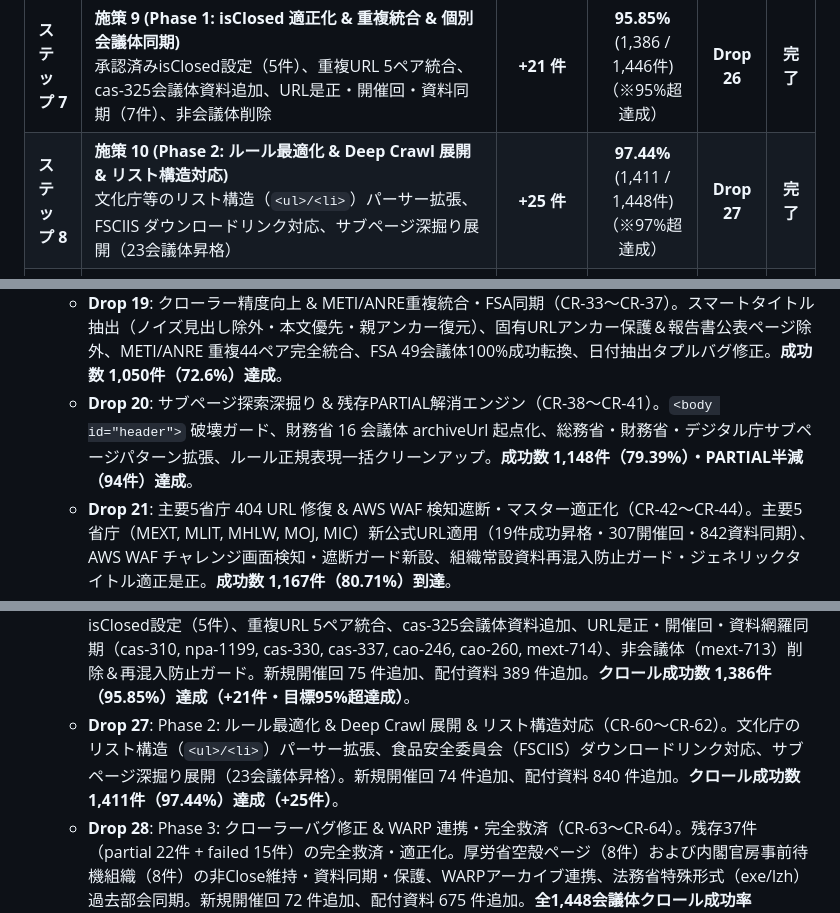
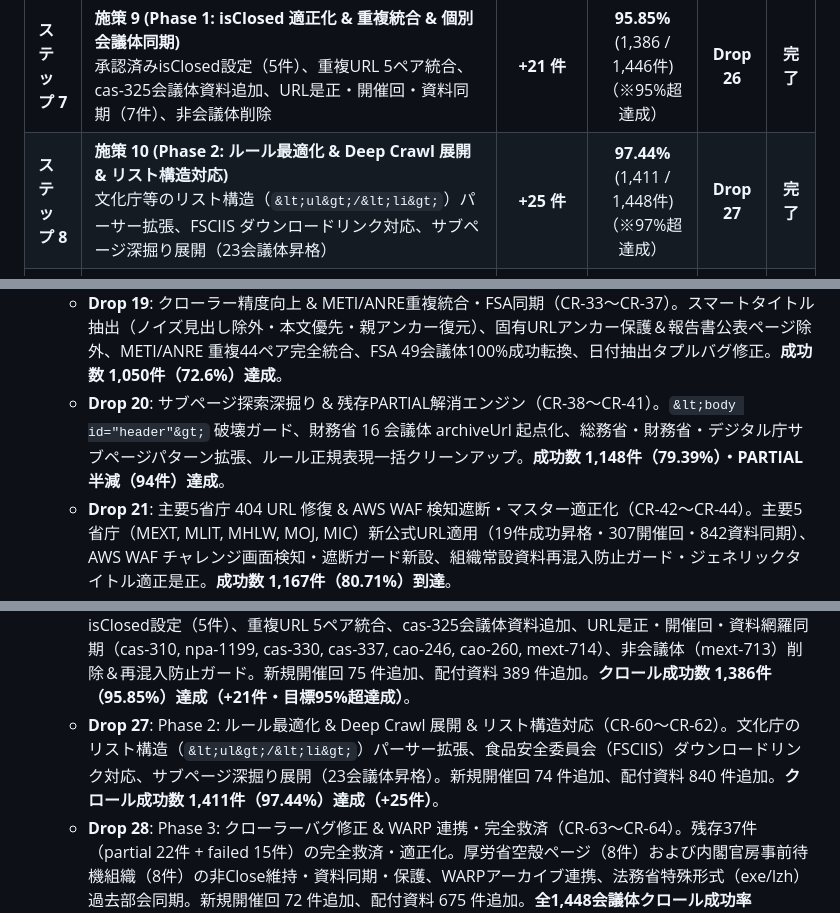
Before and after one commit to m03k0103/PMHub, a Markdown page: DROPS.md, 3 parts joined by grey strips. Drawn GitHub-style; folded sections open.

Commit message:
fix(docs): DROPS.md 第1折りたたみ内の説明用HTMLタグをエンティティ化し未閉鎖タグによるDOM破壊・トグル不能を解消

```diff
--- a/DROPS.md
+++ b/DROPS.md
@@ -102,7 +102,7 @@
 | **ステップ 5** | **施策 7 (MHLW Partial 30件解消 & CAO/CAS 構造改革・目標90%突破)**<br>厚労省配付資料セレクター適合 & 別ページ追跡、内閣府・内閣官房の404 URL修復（31件）、親テーブル抽出（38件）適用 & archiveUrl起点化 | **+60 件** | **90.66%** (1,311 / 1,446件)<br>（※目標90%超達成） | **Drop 24** | **完了** |
 | **ステップ 6** | **施策 8 (農水省系・防衛省・原子力規制委・財務省残存のルール最適化)**<br>防衛省テーブル解析、原子力規制委の固定一覧URL適正化、農水省系（MAFF/JFA/RINYA）404修復・ポータル整理、財務省残存のarchiveUrl化 | **+53 件** | **94.33%** (1,365 / 1,447件)<br>（※94%超高精度達成） | **Drop 25** | **完了** |
 | **ステップ 7** | **施策 9 (Phase 1: isClosed 適正化 & 重複統合 & 個別会議体同期)**<br>承認済みisClosed設定（5件）、重複URL 5ペア統合、cas-325会議体資料追加、URL是正・開催回・資料同期（7件）、非会議体削除 | **+21 件** | **95.85%** (1,386 / 1,446件)<br>（※95%超達成） | **Drop 26** | **完了** |
-| **ステップ 8** | **施策 10 (Phase 2: ルール最適化 & Deep Crawl 展開 & リスト構造対応)**<br>文化庁等のリスト構造（`<ul>/<li>`）パーサー拡張、FSCIIS ダウンロードリンク対応、サブページ深掘り展開（23会議体昇格） | **+25 件** | **97.44%** (1,411 / 1,448件)<br>（※97%超達成） | **Drop 27** | **完了** |
+| **ステップ 8** | **施策 10 (Phase 2: ルール最適化 & Deep Crawl 展開 & リスト構造対応)**<br>文化庁等のリスト構造（`&lt;ul&gt;/&lt;li&gt;`）パーサー拡張、FSCIIS ダウンロードリンク対応、サブページ深掘り展開（23会議体昇格） | **+25 件** | **97.44%** (1,411 / 1,448件)<br>（※97%超達成） | **Drop 27** | **完了** |
 | **完全救済** | **施策 11 (Phase 3: クローラーバグ修正 & WARP 連携・完全救済)**<br>残存37件の国会図書館（WARP）アーカイブ救済、特殊形式（exe/lzh）対応、厚労省空殻・内閣官房待機組織対応 | **+37 件** | **100.00%** (1,448 / 1,448件)<br>（※全会議体成功達成） | **Drop 28** | **完了** |
 | **品質完全化** | **施策 13 (法制審議会 刑事法(犯罪被害者関係)部会 第2回開催日是正 & 重複会議体統合)**<br>第2回開催日を令和8年9月10日（2026/09/10）へ是正・ID昇格（moj-housei_keiji-20260910-002）、同一URL重複会議体 moj-1172 の moj-housei_keiji への集約統合、無関係ゴミ開催回（審査基準等）完全排除、部会名簿の会議体常設資料化 | **開催日・重複是正** | **100.00%** | **Drop 30** | **完了** |
 | **品質完全化** | **施策 14 (同一個別開催回URL・重複会議体マスターのクロス検知テストケース新設)**<br>test_no_duplicate_meetings.py に Check 11（同一公式個別URLのクロス重複検知）および Check 12（同一URL会議体マスター重複検知）を新設。クロス重複の自動遮断と既存データ整合性確保（法務省重複3件統合・孤立381件排除） | **クロス重複自動検知** | **100.00%** | **Drop 31** | **完了** |
@@ -132,12 +132,12 @@
   - **Drop 17**: クロール超高速化 & 直近アクティブ重点化エンジン（CR-23〜CR-27）。直近2年重点化・休眠スキップ、過去回再検査ゼロ化、廃止会議体フラグ化、並行クロール基盤。
   - **Drop 18**: クロール品質再発防止ガード強化 & 開催案内・非会議データクリーンアップ（CR-28〜CR-32）。`is_preliminary_notice_page` バグ修正、`clean_meeting_title` 新設、年次ディレクトリ誤マッチ排除、受入遮断ガード、データ479件クリーンアップ。
   - **Drop 19**: クローラー精度向上 & METI/ANRE重複統合・FSA同期（CR-33〜CR-37）。スマートタイトル抽出（ノイズ見出し除外・本文優先・親アンカー復元）、固有URLアンカー保護＆報告書公表ページ除外、METI/ANRE 重複44ペア完全統合、FSA 49会議体100%成功転換、日付抽出タプルバグ修正。**成功数 1,050件（72.6%）達成**。
-  - **Drop 20**: サブページ探索深掘り & 残存PARTIAL解消エンジン（CR-38〜CR-41）。`<body id="header">` 破壊ガード、財務省 16 会議体 archiveUrl 起点化、総務省・財務省・デジタル庁サブページパターン拡張、ルール正規表現一括クリーンアップ。**成功数 1,148件（79.39%）・PARTIAL半減（94件）達成**。
+  - **Drop 20**: サブページ探索深掘り & 残存PARTIAL解消エンジン（CR-38〜CR-41）。`&lt;body id="header"&gt;` 破壊ガード、財務省 16 会議体 archiveUrl 起点化、総務省・財務省・デジタル庁サブページパターン拡張、ルール正規表現一括クリーンアップ。**成功数 1,148件（79.39%）・PARTIAL半減（94件）達成**。
   - **Drop 21**: 主要5省庁 404 URL 修復 & AWS WAF 検知遮断・マスター適正化（CR-42〜CR-44）。主要5省庁（MEXT, MLIT, MHLW, MOJ, MIC）新公式URL適用（19件成功昇格・307開催回・842資料同期）、AWS WAF チャレンジ画面検知・遮断ガード新設、組織常設資料再混入防止ガード・ジェネリックタイトル適正是正。**成功数 1,167件（80.71%）到達**。
   - **Drop 22**: 康煕部首文字正規化 & 表記揺れ解消・検索連携（CR-46〜CR-47）。康煕部首（72箇所）・CJK部首補助（3箇所）の正規化（0件）、クローラー抽出処理への常時 NFKC 正規化組み込み、全 1,446 会議体・15,365 開催回・91,933 配付資料に対する 6.2 万箇所の一括バッチ正規化、公開ポータル（`docs/app.js`）検索インデックス連携による全角英数・異体字の表記揺れ吸収。**クロール成功数 1,168件（80.77%）**。
   - **Drop 25**: 農水省系・防衛省・原子力規制委・財務省残存のルール最適化（CR-54〜CR-56）。防衛省元号アルファベット略記パース対応（CR-54）、財務省・原子力規制委員会の固定URL適正化と開催回・資料同期（CR-55）、農水省系のURL修復とポータル目次整理（CR-56）。新規開催回 91 件追加、配付資料 524 件追加。**クロール成功数 1,365件（94.33%）達成（+53件）**。
   - **Drop 26**: Phase 1: isClosed 適正化 & 重複統合 & 個別会議体同期（CR-57〜CR-59）。承認済みisClosed設定（5件）、重複URL 5ペア統合、cas-325会議体資料追加、URL是正・開催回・資料網羅同期（cas-310, npa-1199, cas-330, cas-337, cao-246, cao-260, mext-714）、非会議体（mext-713）削除＆再混入防止ガード。新規開催回 75 件追加、配付資料 389 件追加。**クロール成功数 1,386件（95.85%）達成（+21件・目標95%超達成）**。
-  - **Drop 27**: Phase 2: ルール最適化 & Deep Crawl 展開 & リスト構造対応（CR-60〜CR-62）。文化庁のリスト構造（`<ul>/<li>`）パーサー拡張、食品安全委員会（FSCIIS）ダウンロードリンク対応、サブページ深掘り展開（23会議体昇格）。新規開催回 74 件追加、配付資料 840 件追加。**クロール成功数 1,411件（97.44%）達成（+25件）**。
+  - **Drop 27**: Phase 2: ルール最適化 & Deep Crawl 展開 & リスト構造対応（CR-60〜CR-62）。文化庁のリスト構造（`&lt;ul&gt;/&lt;li&gt;`）パーサー拡張、食品安全委員会（FSCIIS）ダウンロードリンク対応、サブページ深掘り展開（23会議体昇格）。新規開催回 74 件追加、配付資料 840 件追加。**クロール成功数 1,411件（97.44%）達成（+25件）**。
   - **Drop 28**: Phase 3: クローラーバグ修正 & WARP 連携・完全救済（CR-63〜CR-64）。残存37件（partial 22件 + failed 15件）の完全救済・適正化。厚労省空殻ページ（8件）および内閣官房事前待機組織（8件）の非Close維持・資料同期・保護、WARPアーカイブ連携、法務省特殊形式（exe/lzh）過去部会同期。新規開催回 72 件追加、配付資料 675 件追加。**全1,448会議体クロール成功率 100.00%（1,448 / 1,448件）を達成**。
   - **Drop 29**: プレースホルダー日付（2099/01/01）の全件解消 & 実在日付昇格・重複統合・組織常設資料適正化（CR-65〜CR-67）。2099/01/01 のダミー日付全24件を精査し、防衛省・内閣官房・内閣府の実在開催日特定（15件日付昇格）、既登録完全重複レコード解消（4件削除）、組織常設資料の親移管（2件適正化）、検討会最終回への資料統合（2件）、HIRAI Pitch全67回ディープクロール（1件展開）。**2099日付 残存0件を達成**完了。
   - **Drop 30**: 法制審議会 刑事法(犯罪被害者関係)部会 第2回開催日是正 & 重複会議体統合（CR-68〜CR-70）。第2回開催日を令和8年9月10日（2026/09/10）へ是正・ID昇格（`moj-housei_keiji-20260910-002`）、同一URL重複会議体 `moj-1172` の `moj-housei_keiji` への集約統合、部会無関係ゴミ開催回（審査基準・主管省庁・第14回コングレス・諮問第130号）完全排除、部会名簿の会議体常設資料化完了。
```
Also changed, not shown: other parts of DROPS.md (+4 -4 lines).
